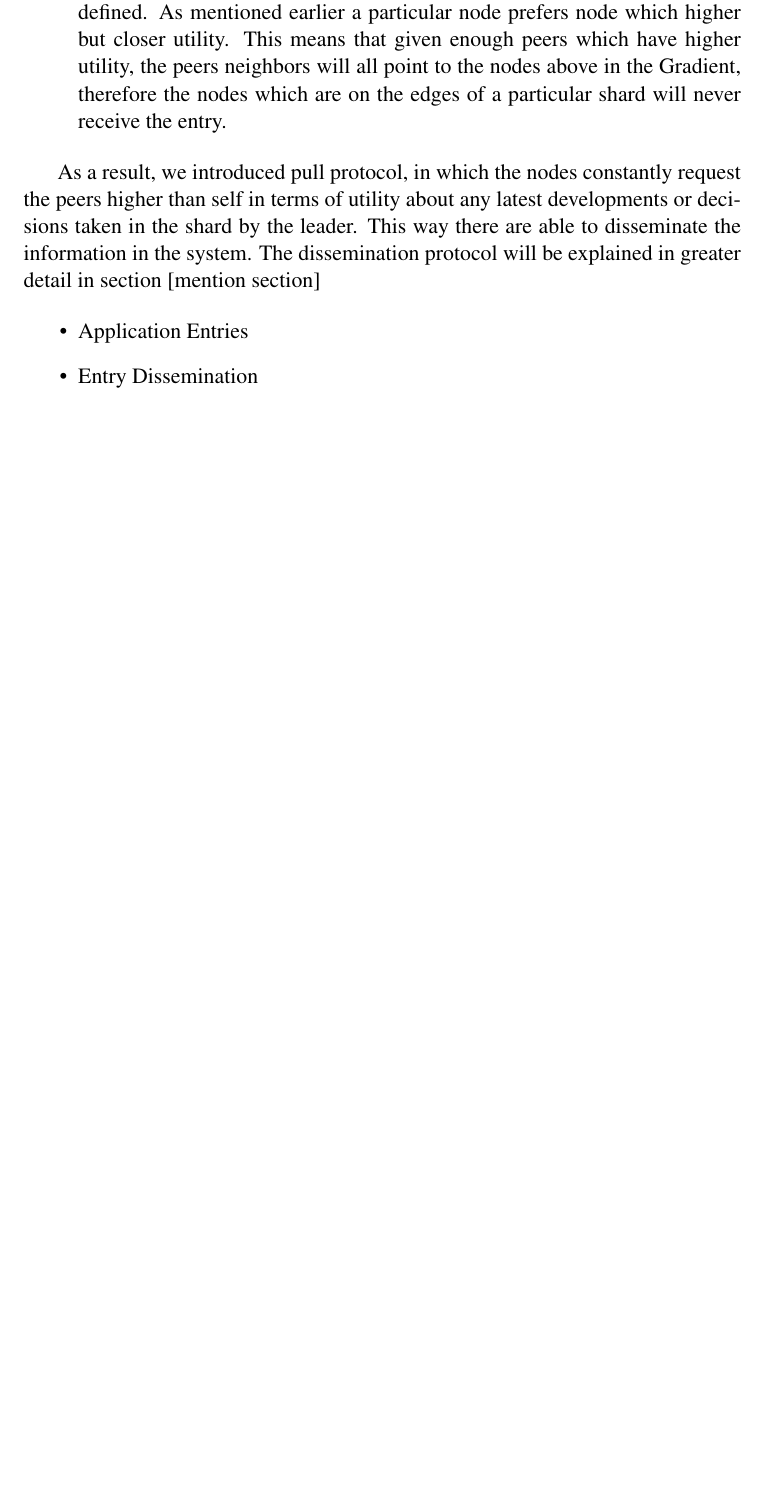
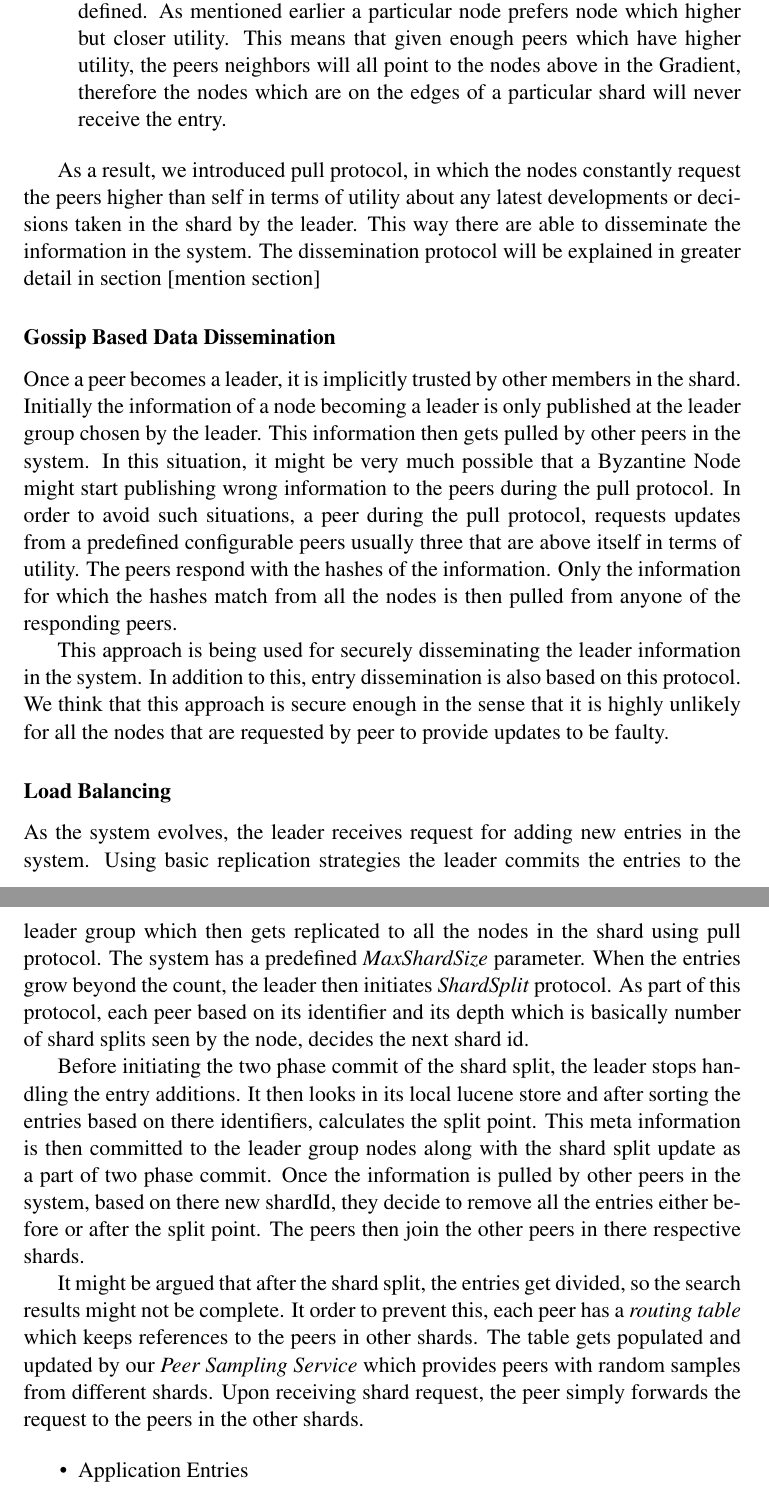
Before and after one commit to abhimanyubabbar/PartitionAwareSearch, a LaTeX document (partitionScenario.tex): part of page 14 of 20 before the commit and two parts of pages 14 and 15 of 21 after it, the two joined at a grey line, cut so that both start at the same text, the shorter picture padded with empty space. Compiled offline with pdfLaTeX.

Commit message:
Updated the Design section with the dissemination and load balancing protocols.

```diff
--- a/partitionScenario.tex
+++ b/partitionScenario.tex
@@ -513,20 +512,24 @@ The general overall functioning of the system involves electing a leader i.e a n
 As a result, we introduced pull protocol, in which the nodes constantly request the peers higher than self in terms of utility about any latest developments or decisions taken in the shard by the leader. This way there are able to disseminate the information in the system. The dissemination protocol will be explained in greater detail in section [mention section]
 
 
+
+\subsubsection*{Gossip Based Data Dissemination}
+Once a peer becomes a leader, it is implicitly trusted by other members in the shard.
+Initially the information of a node becoming a leader is only published at the leader group chosen by the leader. This information then gets pulled by other peers in the system. In this situation, it might be very much possible that a Byzantine Node might start publishing wrong information to the peers during the pull protocol. In order to avoid such situations, a peer during the pull protocol, requests updates from a predefined configurable peers usually three that are above itself in terms of utility.  The peers respond with the hashes of the information. Only the information for which the hashes match from all the nodes is then pulled from anyone of the responding peers.
+\par This approach is being used for securely disseminating the leader information in the system. In addition to this, entry dissemination is also based on this protocol. We think that this approach is secure enough in the sense that it is highly unlikely for all the nodes that are requested by peer to provide updates to be faulty.
+
+
+\subsubsection*{Load Balancing}
+
+As the system evolves, the leader receives request for adding new entries in the system. Using basic replication strategies the leader commits the entries to the leader group which then gets replicated to all the nodes in the shard using pull protocol. The system has a predefined \textit{MaxShardSize} parameter. When the entries grow beyond the count, the leader then initiates \textit{ShardSplit} protocol. As part of this protocol, each peer based on its identifier and its depth which is basically number of shard splits seen by the node, decides the next shard id.
+\par Before initiating the two phase commit of the shard split, the leader stops handling the entry additions. It then looks in its local lucene store and after sorting the entries based on there identifiers, calculates the split point. This meta information is then committed to the leader group nodes along with the shard split update as a part of two phase commit. Once the information is pulled by other peers in the system, based on there new shardId, they decide to remove all the entries either before or after the split point. The peers then join the other peers in there respective shards.
+\par It might be argued that after the shard split, the entries get divided, so the search results might not be complete. It order to prevent this, each peer has a \textit{routing table} which keeps references to the peers in other shards. The table gets populated and updated by our \textit{Peer Sampling Service} which provides peers with random samples from different shards. Upon receiving shard request, the peer simply forwards the request to the peers in the other shards.
+
 \begin{itemize}
-
 
 \item Application Entries
 
-\item Entry Dissemination
-
 \end{itemize}
-
-
-
-
-
-
 
 
 \newpage
```
Also changed, not shown: partitionScenario.tex (3 more changed lines).
